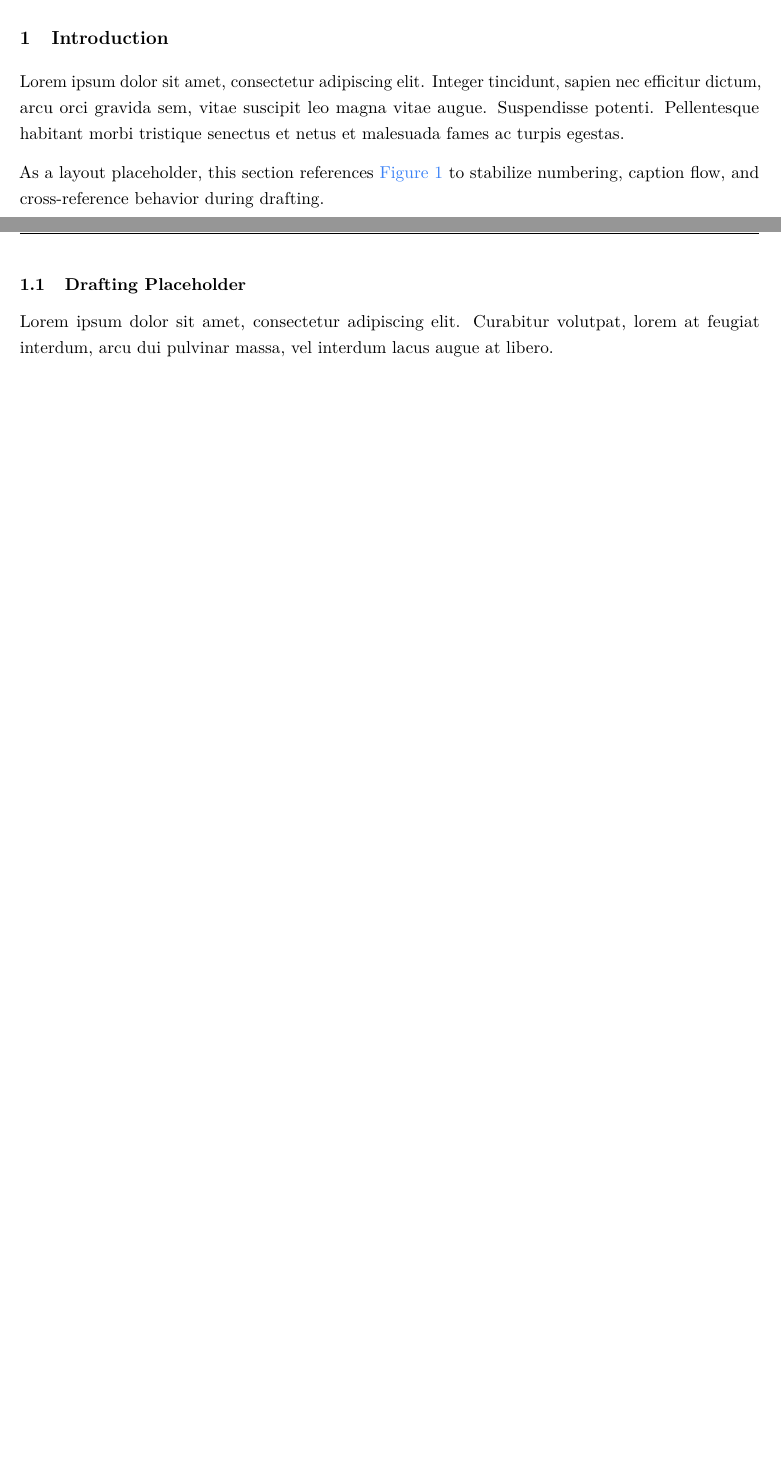
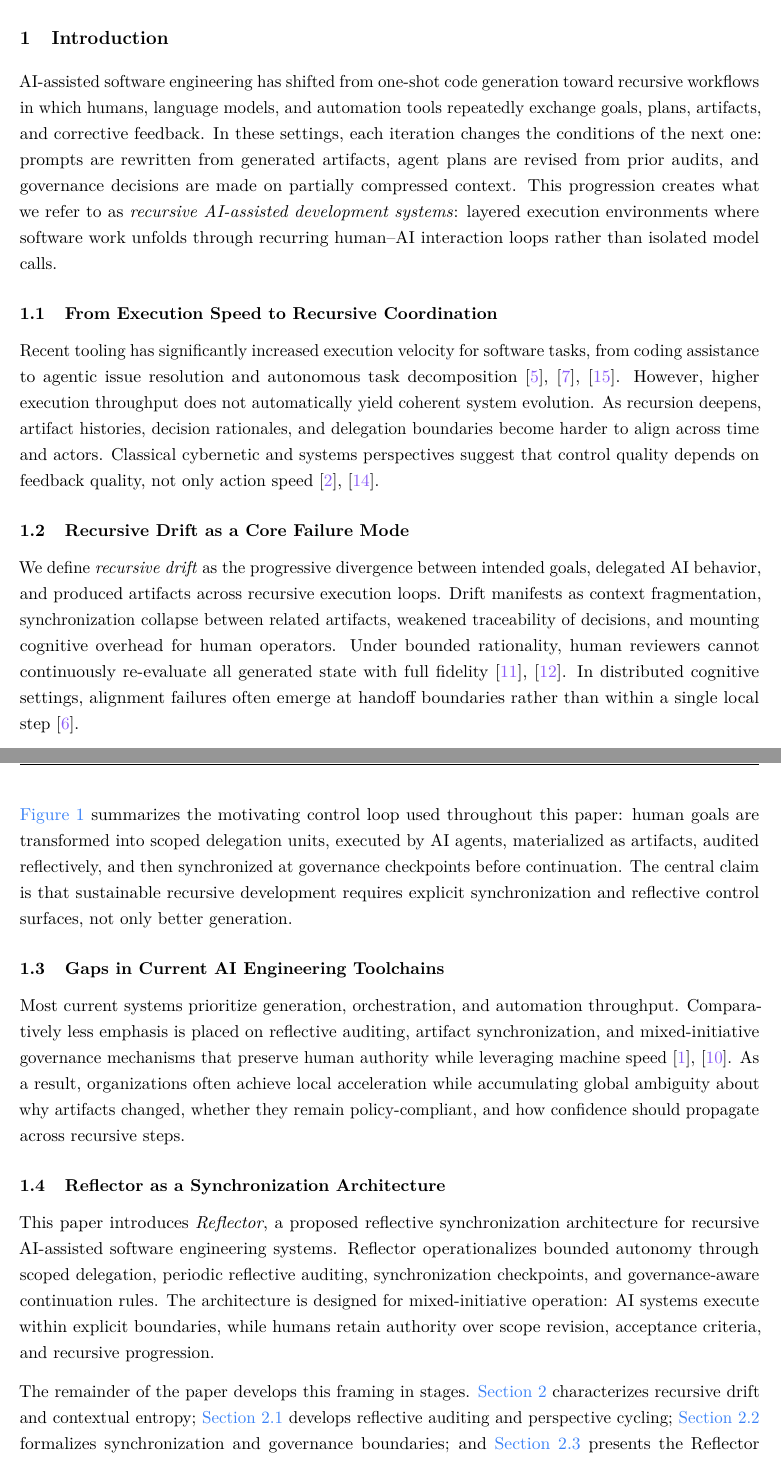
Before and after one commit to egohygiene/reflector, a LaTeX paper (paper/paper.tex, which reads paper/sections/introduction.tex): two parts of pages 4 and 6 of 26, joined at a grey line, cut so that both start at the same text, the shorter picture padded with empty space. Compiled offline with pdfLaTeX.

Commit message:
feat(paper): write publication-ready introduction section

```diff
--- a/paper/sections/introduction.tex
+++ b/paper/sections/introduction.tex
@@ -1,17 +1,31 @@
 \section{Introduction}
 \label{sec:introduction}
 
-Lorem ipsum dolor sit amet, consectetur adipiscing elit. Integer tincidunt, sapien nec efficitur dictum, arcu orci gravida sem, vitae suscipit leo magna vitae augue. Suspendisse potenti. Pellentesque habitant morbi tristique senectus et netus et malesuada fames ac turpis egestas.
+AI-assisted software engineering has shifted from one-shot code generation toward recursive workflows in which humans, language models, and automation tools repeatedly exchange goals, plans, artifacts, and corrective feedback. In these settings, each iteration changes the conditions of the next one: prompts are rewritten from generated artifacts, agent plans are revised from prior audits, and governance decisions are made on partially compressed context. This progression creates what we refer to as \textit{recursive AI-assisted development systems}: layered execution environments where software work unfolds through recurring human--AI interaction loops rather than isolated model calls.
 
-As a layout placeholder, this section references \Cref{fig:figure1} to stabilize numbering, caption flow, and cross-reference behavior during drafting.
+\subsection{From Execution Speed to Recursive Coordination}
+
+Recent tooling has significantly increased execution velocity for software tasks, from coding assistance to agentic issue resolution and autonomous task decomposition \cite{Chen2021Codex,Jimenez2024SWEBench,Yang2024SWEAgent}. However, higher execution throughput does not automatically yield coherent system evolution. As recursion deepens, artifact histories, decision rationales, and delegation boundaries become harder to align across time and actors. Classical cybernetic and systems perspectives suggest that control quality depends on feedback quality, not only action speed \cite{Wiener1948Cybernetics,Beer1972BrainFirm}.
+
+\subsection{Recursive Drift as a Core Failure Mode}
+
+We define \textit{recursive drift} as the progressive divergence between intended goals, delegated AI behavior, and produced artifacts across recursive execution loops. Drift manifests as context fragmentation, synchronization collapse between related artifacts, weakened traceability of decisions, and mounting cognitive overhead for human operators. Under bounded rationality, human reviewers cannot continuously re-evaluate all generated state with full fidelity \cite{Simon1957ModelsMan,Sweller1988CognitiveLoad}. In distributed cognitive settings, alignment failures often emerge at handoff boundaries rather than within a single local step \cite{Hutchins1995CognitionWild}.
 
 \begin{figure}[H]
   \centering
   \includegraphics[width=\linewidth]{figure1.png}
-  \caption{Placeholder overview figure for the introduction.}
+  \caption{Recursive synchronization loop in AI-assisted software engineering: human goals are scoped into delegable tasks, executed by AI systems into artifacts, audited reflectively, and synchronized through governance checkpoints before recursive continuation.}
   \label{fig:figure1}
 \end{figure}
 
-\subsection{Drafting Placeholder}
+\Cref{fig:figure1} summarizes the motivating control loop used throughout this paper: human goals are transformed into scoped delegation units, executed by AI agents, materialized as artifacts, audited reflectively, and then synchronized at governance checkpoints before continuation. The central claim is that sustainable recursive development requires explicit synchronization and reflective control surfaces, not only better generation.
 
-Lorem ipsum dolor sit amet, consectetur adipiscing elit. Curabitur volutpat, lorem at feugiat interdum, arcu dui pulvinar massa, vel interdum lacus augue at libero.
+\subsection{Gaps in Current AI Engineering Toolchains}
+
+Most current systems prioritize generation, orchestration, and automation throughput. Comparatively less emphasis is placed on reflective auditing, artifact synchronization, and mixed-initiative governance mechanisms that preserve human authority while leveraging machine speed \cite{Amershi2014InteractiveML,Shneiderman2020HCAI}. As a result, organizations often achieve local acceleration while accumulating global ambiguity about why artifacts changed, whether they remain policy-compliant, and how confidence should propagate across recursive steps.
+
+\subsection{Reflector as a Synchronization Architecture}
+
+This paper introduces \textit{Reflector}, a proposed reflective synchronization architecture for recursive AI-assisted software engineering systems. Reflector operationalizes bounded autonomy through scoped delegation, periodic reflective auditing, synchronization checkpoints, and governance-aware continuation rules. The architecture is designed for mixed-initiative operation: AI systems execute within explicit boundaries, while humans retain authority over scope revision, acceptance criteria, and recursive progression.
+
+The remainder of the paper develops this framing in stages. \Cref{sec:recursive-drift} characterizes recursive drift and contextual entropy; \Cref{sec:reflective-auditing} develops reflective auditing and perspective cycling; \Cref{sec:synchronization} formalizes synchronization and governance boundaries; and \Cref{sec:reflector-framework} presents the Reflector framework and its operational implications for human-centered recursive software engineering.
```
